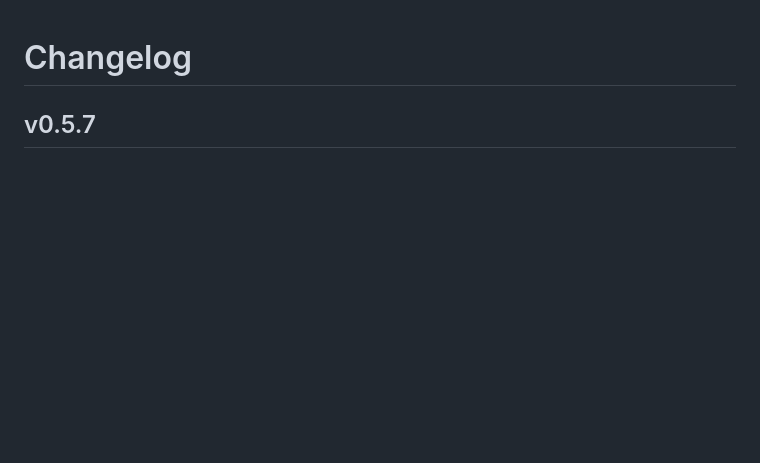
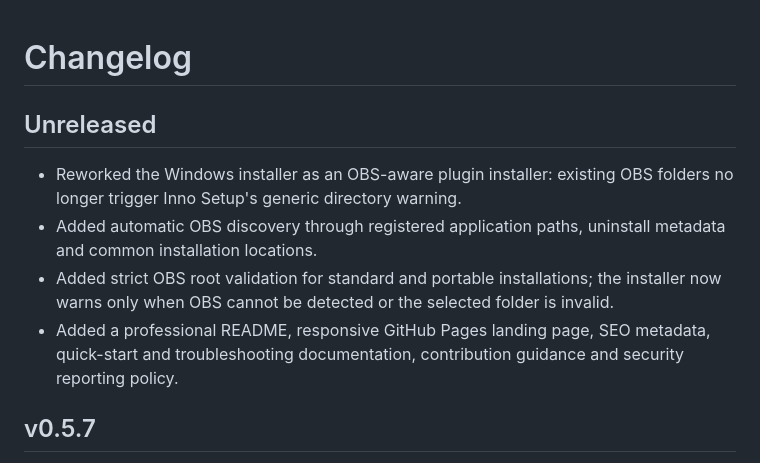
Before and after one commit to masarray/arvisual-obs, a Markdown page: CHANGELOG.md, the part around the change. GitHub-like rendering; blank space fills up the shorter version.

Commit message:
Document installer and public repository improvements

```diff
--- a/CHANGELOG.md
+++ b/CHANGELOG.md
@@ -1,4 +1,11 @@
 # Changelog
+
+## Unreleased
+
+- Reworked the Windows installer as an OBS-aware plugin installer: existing OBS folders no longer trigger Inno Setup's generic directory warning.
+- Added automatic OBS discovery through registered application paths, uninstall metadata and common installation locations.
+- Added strict OBS root validation for standard and portable installations; the installer now warns only when OBS cannot be detected or the selected folder is invalid.
+- Added a professional README, responsive GitHub Pages landing page, SEO metadata, quick-start and troubleshooting documentation, contribution guidance and security reporting policy.
 
 ## v0.5.7
 
```
